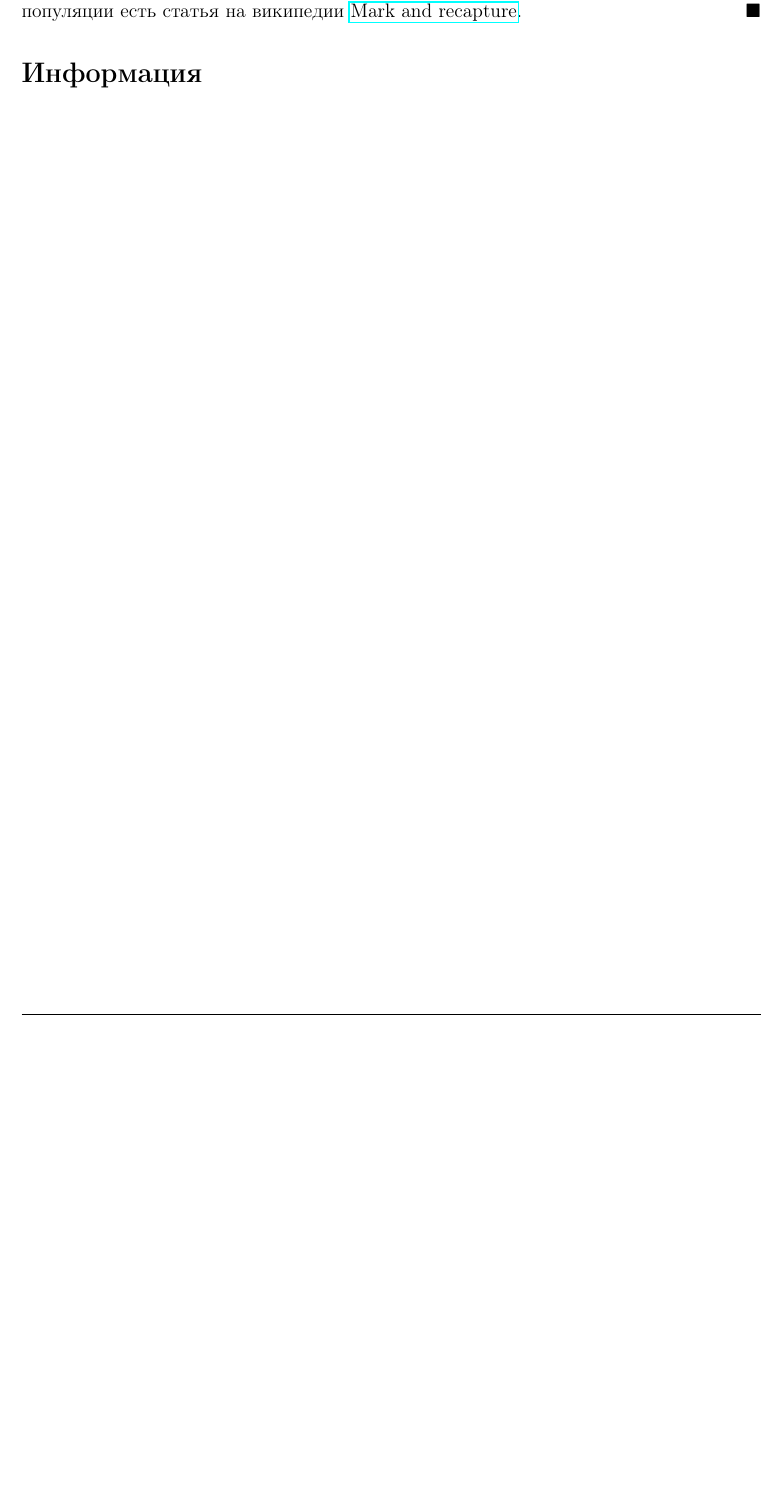
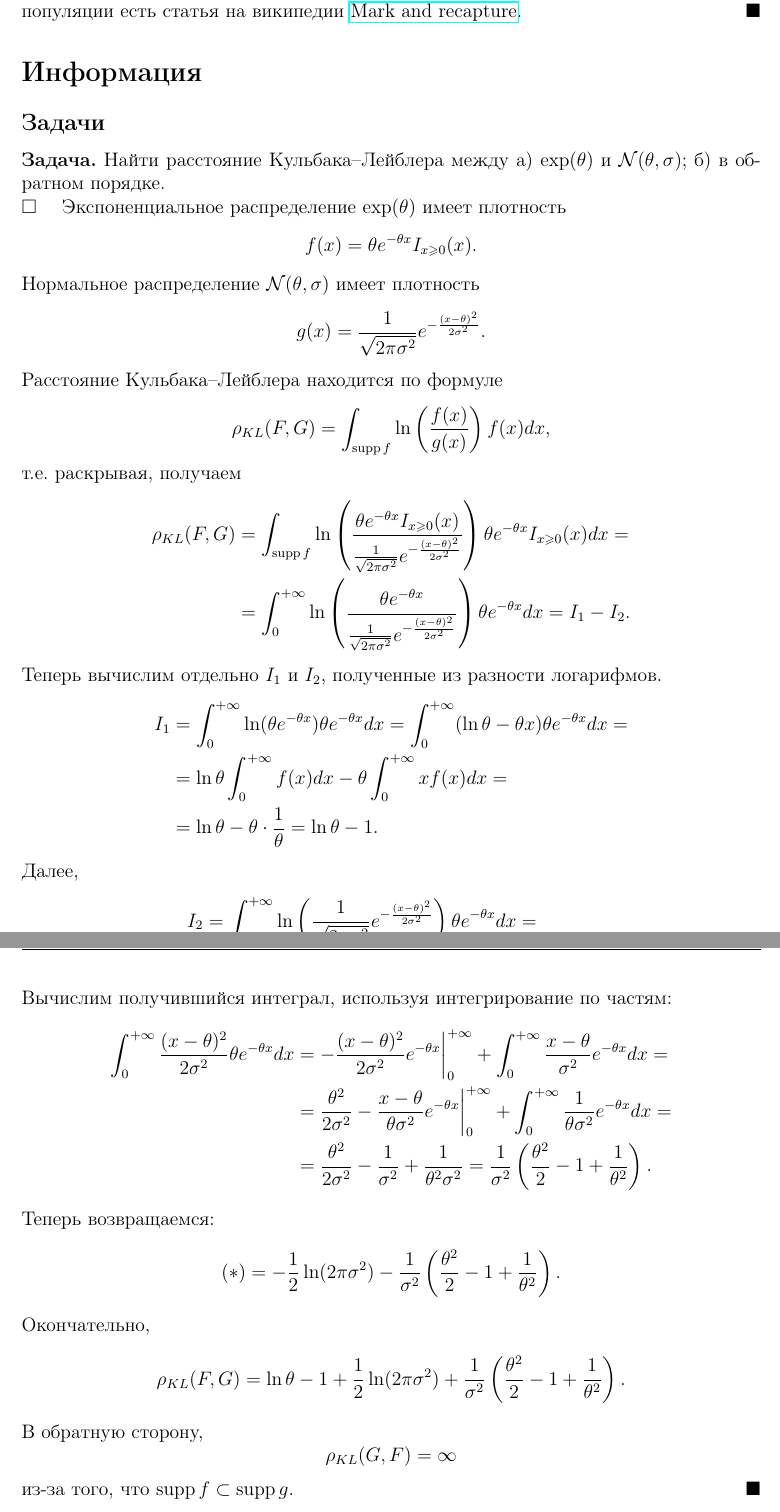
Before and after one commit to BadApproximator/probability_theory, a LaTeX document (Tex/statistics/math_statistics_theory_and_practice.tex): part of page 33 of 45 before the commit and two parts of pages 33 and 34 of 46 after it, the two joined at a grey line, cut so that both start at the same text, the shorter picture padded with empty space. Compiled offline with pdfLaTeX.

Commit message:
mathstat: add a problem about Kullback-Leibler divergence

```diff
--- a/Tex/statistics/math_statistics_theory_and_practice.tex
+++ b/Tex/statistics/math_statistics_theory_and_practice.tex
@@ -79,6 +79,7 @@
 \DeclareMathOperator{\Span}{span}
 \DeclareMathOperator{\res}{res}
 \DeclareMathOperator{\Exp}{Exp}
+\DeclareMathOperator{\supp}{supp}
 
 \newcounter{z-counter}
 \newcounter{th-counter}
@@ -1415,6 +1416,60 @@ D(x_1, \ldots, x_n; \theta) = \frac{x_{(1)} (x_{(2)} - x_{(1)}) \cdots (\theta -
 
 \section*{Информация} \addcontentsline{toc}{section}{Информация}
 
+\subsection*{Задачи} \addcontentsline{toc}{subsection}{Задачи}
+
+\problem Найти расстояние Кульбака--Лейблера между а) $\exp(\theta)$ и $\mathcal{N}(\theta, \s)$; б) в обратном порядке.
+
+\begin{proof}
+    Экспоненциальное распределение $\exp(\theta)$ имеет плотность
+    \[
+    f(x) = \theta e^{-\theta x} I_{x \ge 0}(x).
+    \]
+    Нормальное распределение $\mathcal{N}(\theta, \s)$ имеет плотность
+    \[
+    g(x) = \frac{1}{\sqrt{2\pi \s^2}} e^{- \frac{(x-\theta)^2}{2\s^2}}.
+    \]
+    Расстояние Кульбака--Лейблера находится по формуле
+    \[
+    \rho_{KL}(F, G) = \int_{\supp f} \ln \braces{\frac{f(x)}{g(x)}} f(x) dx,
+    \]
+    т.е. раскрывая, получаем
+    \begin{align*}
+        \rho_{KL}(F, G) &= \int_{\supp f} \ln \braces{\frac{\theta e^{-\theta x} I_{x \ge 0}(x)}{\frac{1}{\sqrt{2\pi \s^2}} e^{- \frac{(x-\theta)^2}{2\s^2}}}} \theta e^{-\theta x} I_{x \ge 0}(x) dx = \\
+        & = \int_0^{+\infty}\ln \braces{\frac{\theta e^{-\theta x}}{\frac{1}{\sqrt{2\pi \s^2}} e^{- \frac{(x-\theta)^2}{2\s^2}}}} \theta e^{-\theta x} dx = I_1 - I_2.
+    \end{align*}
+    Теперь вычислим отдельно $I_1$ и $I_2$, полученные из разности логарифмов.
+    \begin{align*}
+        I_1 &= \int_0^{+\infty} \ln (\theta e^{-\theta x}) \theta e^{-\theta x} dx = \int_0^{+\infty} (\ln\theta - \theta x) \theta e^{-\theta x} dx =\\
+        & = \ln \theta \int_0^{+\infty} f(x) dx - \theta \int_{0}^{+\infty} x f(x) dx = \\
+        & = \ln \theta - \theta \cdot \frac{1}{\theta} = \ln \theta - 1.
+    \end{align*}
+    Далее,
+    \begin{align*}
+        I_2 &= \int_0^{+\infty} \ln \braces{\frac{1}{\sqrt{2\pi \s^2}}e^{- \frac{(x-\theta)^2}{2\s^2}}} \theta e^{-\theta x} dx = \\
+        & = -\frac{1}{2} \ln (2\pi \s^2) - \int_0^{+\infty} \frac{(x-\theta)^2}{2\s^2} \theta e^{-\theta x} dx = (*).
+    \end{align*}
+    Вычислим получившийся интеграл, используя интегрирование по частям:
+    \begin{align*}
+        \int_0^{+\infty} \frac{(x-\theta)^2}{2\s^2} \theta e^{-\theta x} dx &= - \frac{(x-\theta)^2}{2\s^2} e^{-\theta x} \bigg|_0^{+\infty} + \int_{0}^{+\infty} \frac{x-\theta}{\s^2} e^{-\theta x} dx =\\
+        & = \frac{\theta^2}{2\s^2} - \frac{x-\theta}{\theta \s^2} e^{-\theta x}\bigg|_0^{+\infty} + \int_0^{+\infty} \frac{1}{\theta\s^2} e^{-\theta x} dx  = \\
+        & = \frac{\theta^2}{2\s^2} - \frac{1}{\s^2} + \frac{1}{\theta^2 \s^2} = \frac{1}{\s^2} \braces{\frac{\theta^2}{2} - 1 + \frac{1}{\theta^2}}.
+    \end{align*}
+    Теперь возвращаемся:
+    \begin{align*}
+        (*) = -\frac{1}{2} \ln (2\pi \s^2) - \frac{1}{\s^2} \braces{\frac{\theta^2}{2} - 1 + \frac{1}{\theta^2}}.
+    \end{align*}
+    Окончательно,
+    \[
+    \rho_{KL}(F, G) = \ln \theta - 1 + \frac{1}{2} \ln (2\pi \s^2) + \frac{1}{\s^2} \braces{\frac{\theta^2}{2} - 1 + \frac{1}{\theta^2}}.
+    \]
+    В обратную сторону,
+    \[
+    \rho_{KL}(G, F) = \infty
+    \]
+    из-за того, что $\supp f \subset \supp g$.
+\end{proof}
+
 \newpage
 
 \section*{Чисто задачи по теории вероятностей} \addcontentsline{toc}{section}{Чисто задачи по теории вероятностей}
```
Also changed, not shown: 1 other file.
